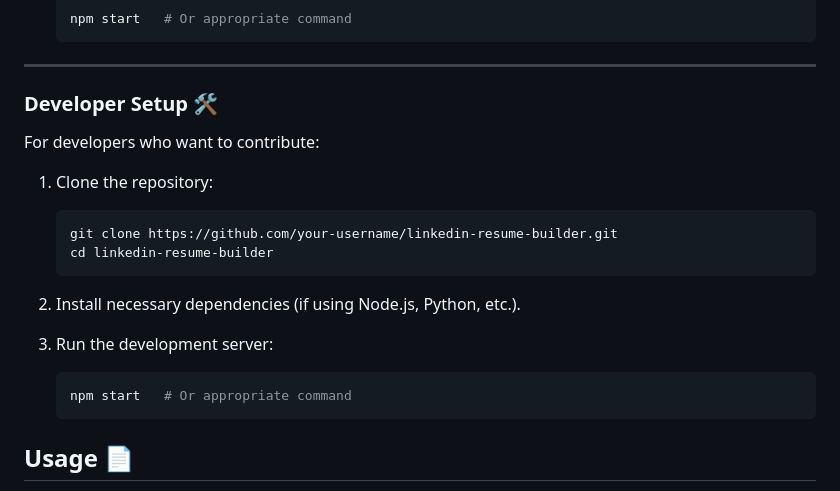
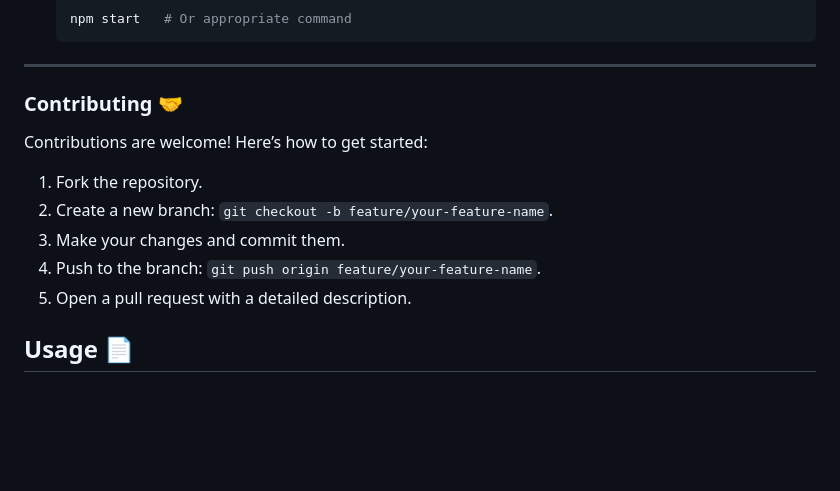
Before and after one commit to GarimaSingh0109/Resum-Resume, a Markdown page: readme.md, the part around the change. Drawn GitHub-style; blank space fills up the shorter version.

````diff
--- a/readme.md
+++ b/readme.md
@@ -107,20 +107,15 @@ For developers who want to contribute:
    ```
 
 ---
-### Developer Setup 🛠️
-For developers who want to contribute:
+### Contributing 🤝
+Contributions are welcome! Here’s how to get started:
 
-1. Clone the repository:
-   ```bash
-   git clone https://github.com/your-username/linkedin-resume-builder.git
-   cd linkedin-resume-builder
-   ```
-2. Install necessary dependencies (if using Node.js, Python, etc.).
+1. Fork the repository.
+2. Create a new branch: `git checkout -b feature/your-feature-name`.
+3. Make your changes and commit them.
+4. Push to the branch: `git push origin feature/your-feature-name`.
+5. Open a pull request with a detailed description.
 
-3. Run the development server:
-   ```bash
-   npm start   # Or appropriate command
-   ```
 
 ## Usage 📄
 
````
